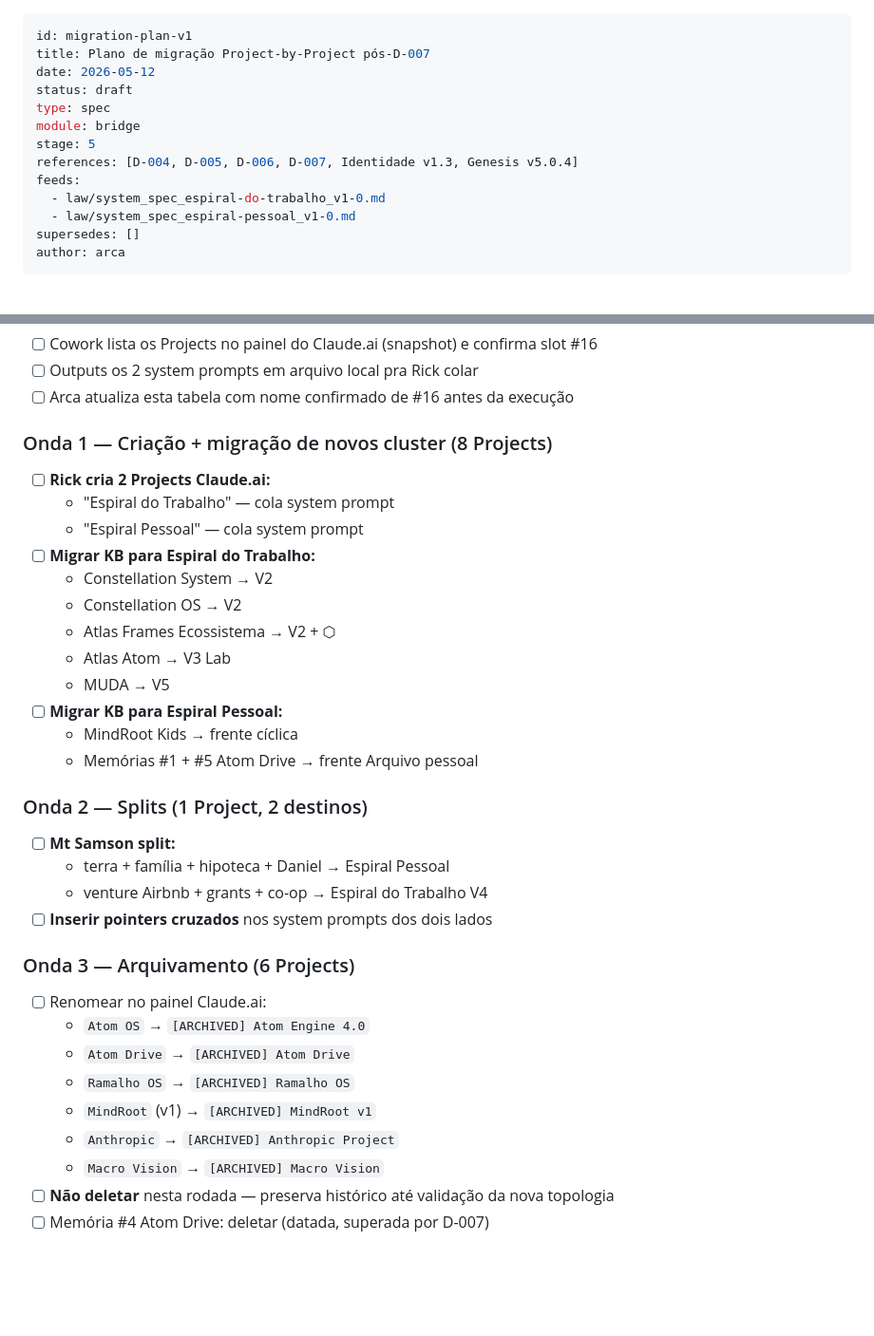
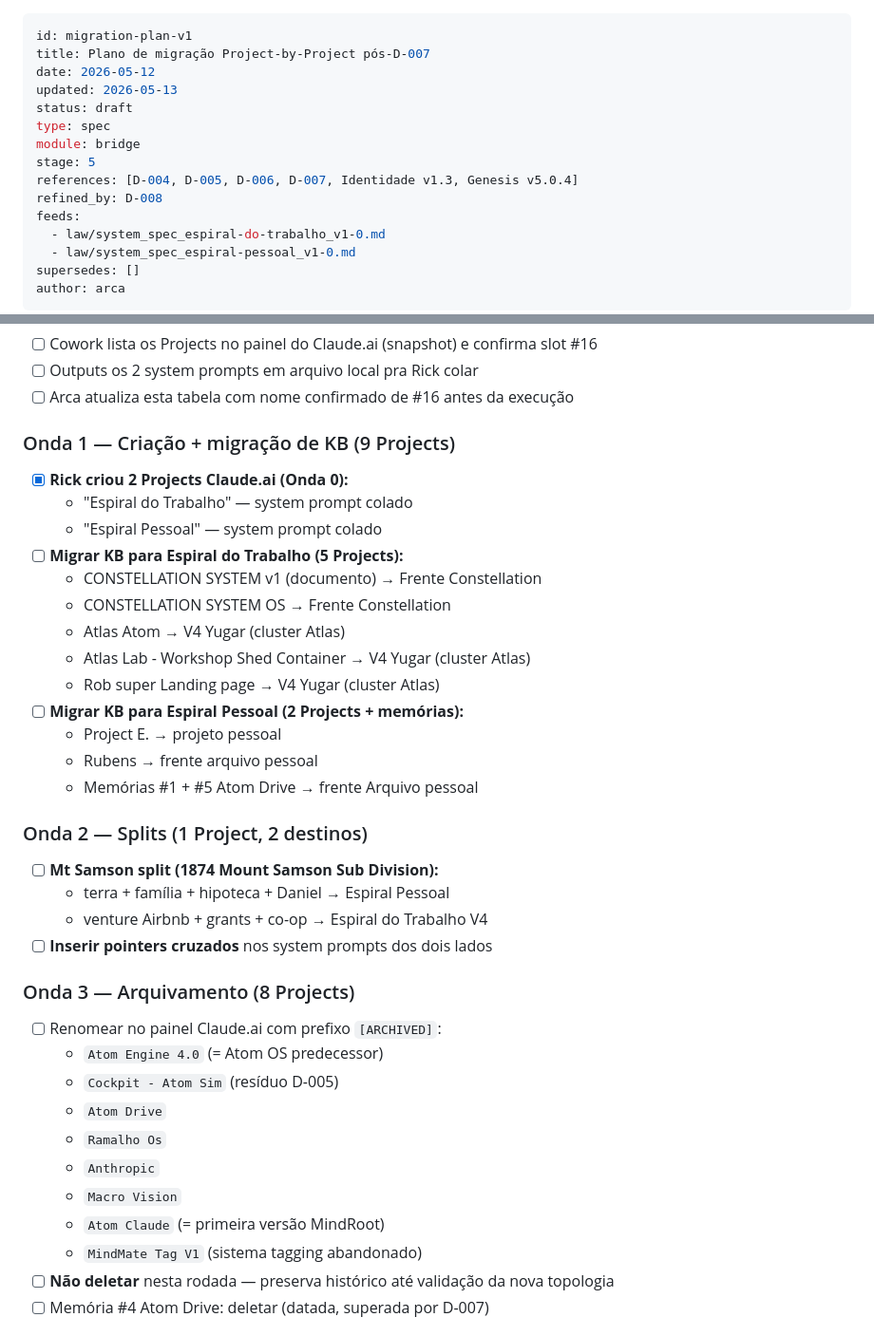
Before and after one commit to rsmramalho/atom-engine-core, a Markdown page: migration/plan-v1.md, 2 parts joined by grey strips. Shown at 95% size. GitHub-like rendering; blank space fills up the shorter version.

```diff
--- a/migration/plan-v1.md
+++ b/migration/plan-v1.md
@@ -2,11 +2,13 @@
 id: migration-plan-v1
 title: Plano de migração Project-by-Project pós-D-007
 date: 2026-05-12
+updated: 2026-05-13
 status: draft
 type: spec
 module: bridge
 stage: 5
 references: [D-004, D-005, D-006, D-007, Identidade v1.3, Genesis v5.0.4]
+refined_by: D-008
 feeds:
   - law/system_spec_espiral-do-trabalho_v1-0.md
   - law/system_spec_espiral-pessoal_v1-0.md
@@ -141,37 +148,40 @@ Conforme doc-lei Pessoal §5: nasce na Pessoal (intuição familiar), eventualme
 - [ ] Outputs os 2 system prompts em arquivo local pra Rick colar
 - [ ] Arca atualiza esta tabela com nome confirmado de #16 antes da execução
 
-### Onda 1 — Criação + migração de novos cluster (8 Projects)
+### Onda 1 — Criação + migração de KB (9 Projects)
 
-- [ ] **Rick cria 2 Projects Claude.ai:**
-  - "Espiral do Trabalho" — cola system prompt
-  - "Espiral Pessoal" — cola system prompt
-- [ ] **Migrar KB para Espiral do Trabalho:**
-  - Constellation System → V2
-  - Constellation OS → V2
-  - Atlas Frames Ecossistema → V2 + ⬡
-  - Atlas Atom → V3 Lab
-  - MUDA → V5
-- [ ] **Migrar KB para Espiral Pessoal:**
-  - MindRoot Kids → frente cíclica
+- [x] **Rick criou 2 Projects Claude.ai (Onda 0):**
+  - "Espiral do Trabalho" — system prompt colado
+  - "Espiral Pessoal" — system prompt colado
+- [ ] **Migrar KB para Espiral do Trabalho (5 Projects):**
+  - CONSTELLATION SYSTEM v1 (documento) → Frente Constellation
+  - CONSTELLATION SYSTEM OS → Frente Constellation
+  - Atlas Atom → V4 Yugar (cluster Atlas)
+  - Atlas Lab - Workshop Shed Container → V4 Yugar (cluster Atlas)
+  - Rob super Landing page → V4 Yugar (cluster Atlas)
+- [ ] **Migrar KB para Espiral Pessoal (2 Projects + memórias):**
+  - Project E. → projeto pessoal
+  - Rubens → frente arquivo pessoal
   - Memórias #1 + #5 Atom Drive → frente Arquivo pessoal
 
 ### Onda 2 — Splits (1 Project, 2 destinos)
 
-- [ ] **Mt Samson split:**
+- [ ] **Mt Samson split (1874 Mount Samson Sub Division):**
   - terra + família + hipoteca + Daniel → Espiral Pessoal
   - venture Airbnb + grants + co-op → Espiral do Trabalho V4
 - [ ] **Inserir pointers cruzados** nos system prompts dos dois lados
 
-### Onda 3 — Arquivamento (6 Projects)
+### Onda 3 — Arquivamento (8 Projects)
 
-- [ ] Renomear no painel Claude.ai:
-  - `Atom OS` → `[ARCHIVED] Atom Engine 4.0`
-  - `Atom Drive` → `[ARCHIVED] Atom Drive`
-  - `Ramalho OS` → `[ARCHIVED] Ramalho OS`
-  - `MindRoot` (v1) → `[ARCHIVED] MindRoot v1`
-  - `Anthropic` → `[ARCHIVED] Anthropic Project`
-  - `Macro Vision` → `[ARCHIVED] Macro Vision`
+- [ ] Renomear no painel Claude.ai com prefixo `[ARCHIVED]`:
+  - `Atom Engine 4.0` (= Atom OS predecessor)
+  - `Cockpit - Atom Sim` (resíduo D-005)
+  - `Atom Drive`
+  - `Ramalho Os`
+  - `Anthropic`
+  - `Macro Vision`
+  - `Atom Claude` (= primeira versão MindRoot)
+  - `MindMate Tag V1` (sistema tagging abandonado)
 - [ ] **Não deletar** nesta rodada — preserva histórico até validação da nova topologia
 - [ ] Memória #4 Atom Drive: deletar (datada, superada por D-007)
 
```
Also changed, not shown: other parts of migration/plan-v1.md (+41 -25 lines), decisions/d-008_onda-0-decisoes-estruturais_2026-05-13.md (added, +175 -0 lines).
